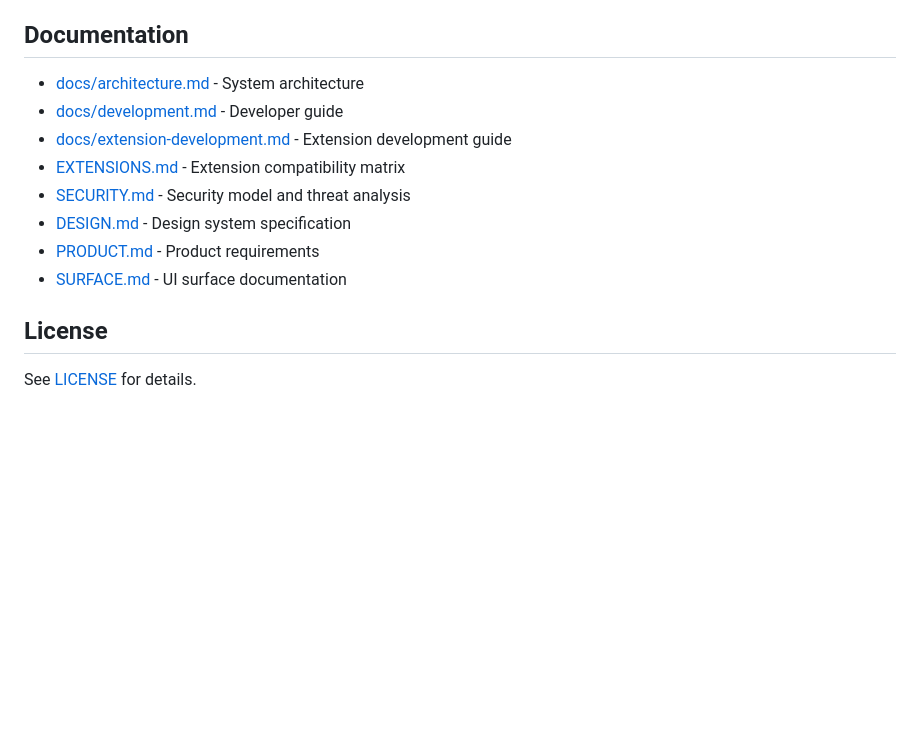
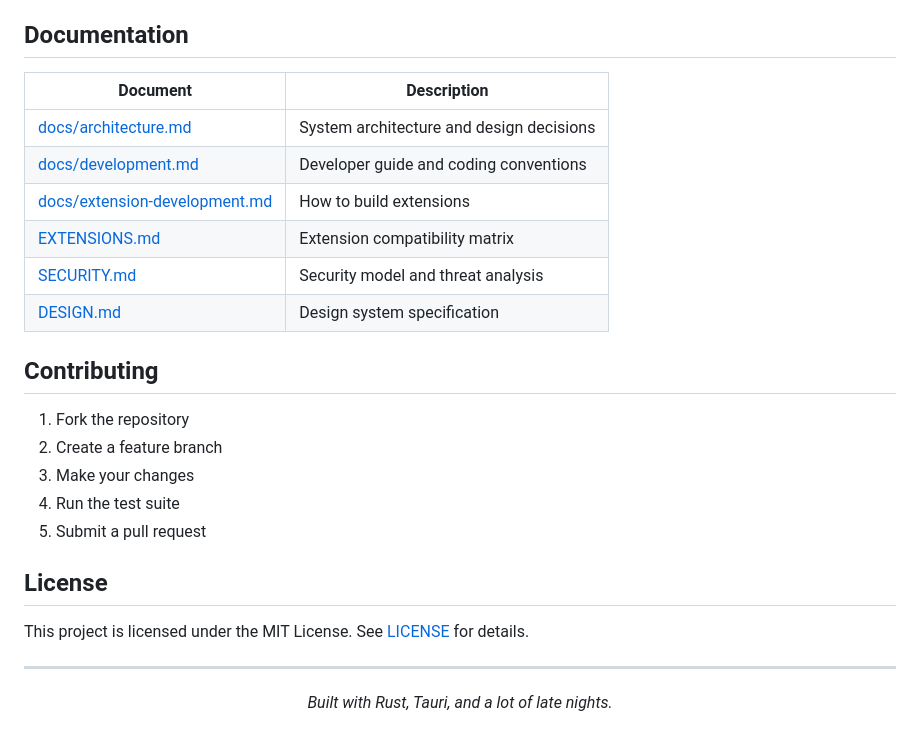
Before and after one commit to beast-ofcourse/q-music, a Markdown page: README.md, the part around one of its changes. GitHub-like rendering; blank space fills up the shorter version.

```diff
--- a/README.md
+++ b/README.md
@@ -90,15 +174,29 @@ npm run tauri build
 
 ## Documentation
 
-- [docs/architecture.md](docs/architecture.md) - System architecture
-- [docs/development.md](docs/development.md) - Developer guide
-- [docs/extension-development.md](docs/extension-development.md) - Extension development guide
-- [EXTENSIONS.md](EXTENSIONS.md) - Extension compatibility matrix
-- [SECURITY.md](SECURITY.md) - Security model and threat analysis
-- [DESIGN.md](DESIGN.md) - Design system specification
-- [PRODUCT.md](PRODUCT.md) - Product requirements
-- [SURFACE.md](SURFACE.md) - UI surface documentation
+| Document | Description |
+|----------|-------------|
+| [docs/architecture.md](docs/architecture.md) | System architecture and design decisions |
+| [docs/development.md](docs/development.md) | Developer guide and coding conventions |
+| [docs/extension-development.md](docs/extension-development.md) | How to build extensions |
+| [EXTENSIONS.md](EXTENSIONS.md) | Extension compatibility matrix |
+| [SECURITY.md](SECURITY.md) | Security model and threat analysis |
+| [DESIGN.md](DESIGN.md) | Design system specification |
+
+## Contributing
+
+1. Fork the repository
+2. Create a feature branch
+3. Make your changes
+4. Run the test suite
+5. Submit a pull request
 
 ## License
 
-See [LICENSE](LICENSE) for details.
+This project is licensed under the MIT License. See [LICENSE](LICENSE) for details.
+
+---
+
+<p align="center">
+  <em>Built with Rust, Tauri, and a lot of late nights.</em>
+</p>
```
Also changed, not shown: other parts of README.md (+142 -58 lines), assets/logo.png (added).
